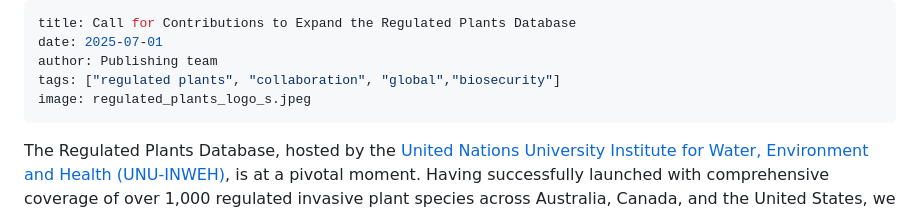
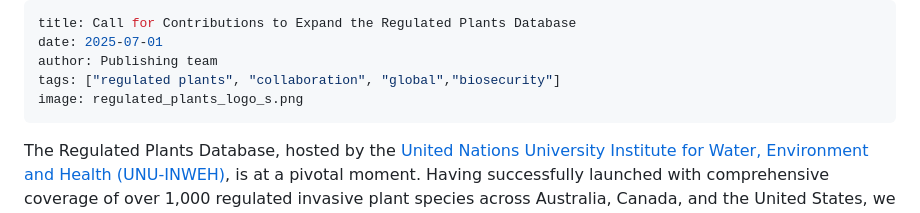
Before and after one commit to oozr/invasive_plants, a Markdown page: app/blog_posts/call_for_contribution_2025.md, the part around the change. Rendered like a GitHub page.

Commit message:
logo small

```diff
--- a/app/blog_posts/call_for_contribution_2025.md
+++ b/app/blog_posts/call_for_contribution_2025.md
@@ -3,7 +3,7 @@ title: Call for Contributions to Expand the Regulated Plants Database
 date: 2025-07-01
 author: Publishing team
 tags: ["regulated plants", "collaboration", "global","biosecurity"]
-image: regulated_plants_logo_s.jpeg
+image: regulated_plants_logo_s.png
 ---
 The Regulated Plants Database, hosted by the [United Nations University Institute for Water, Environment and Health (UNU-INWEH)](https://unu.edu/inweh), is at a pivotal moment. Having successfully launched with comprehensive coverage of over 1,000 regulated invasive plant species across Australia, Canada, and the United States, we are now expanding our mission globally. We need your expertise, data, and collaboration to build the world's most comprehensive resource for invasive plant regulations.
 
```
